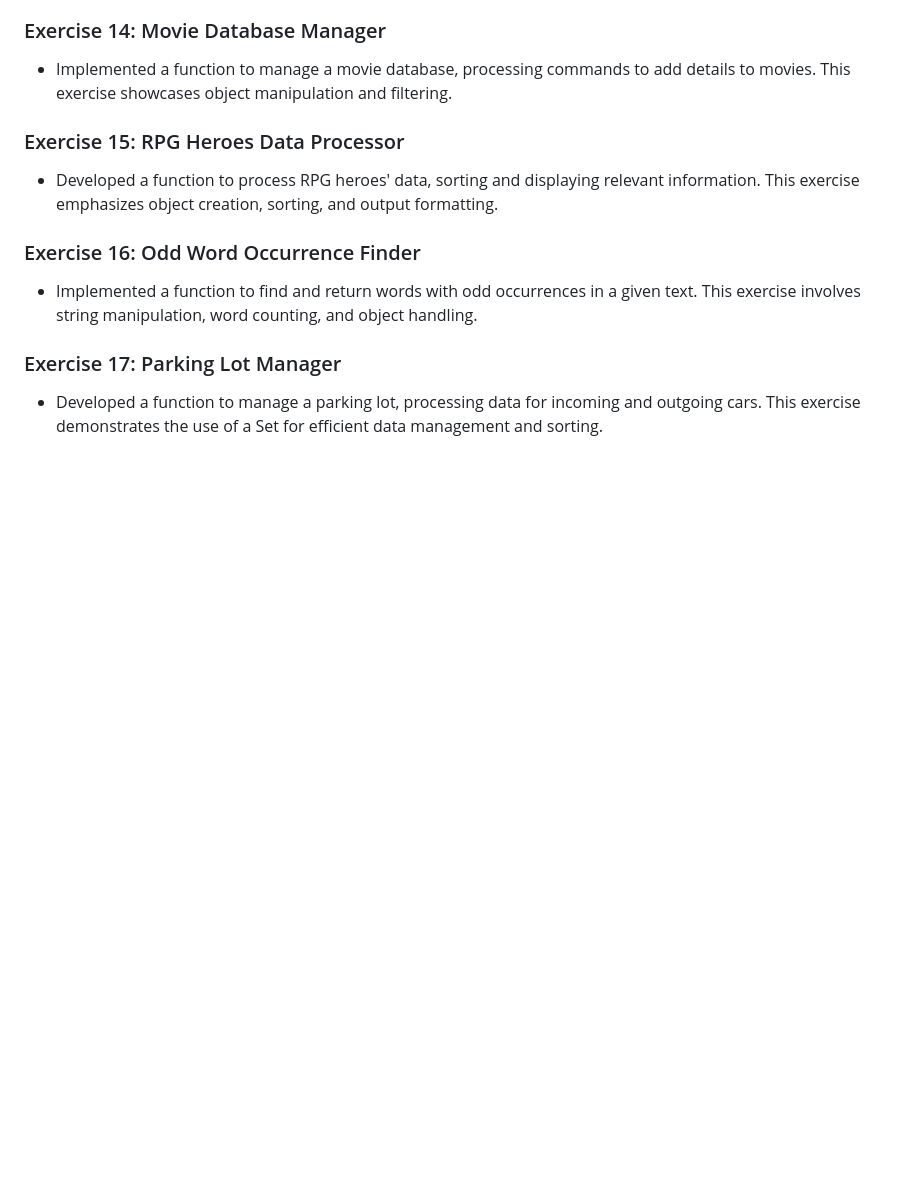
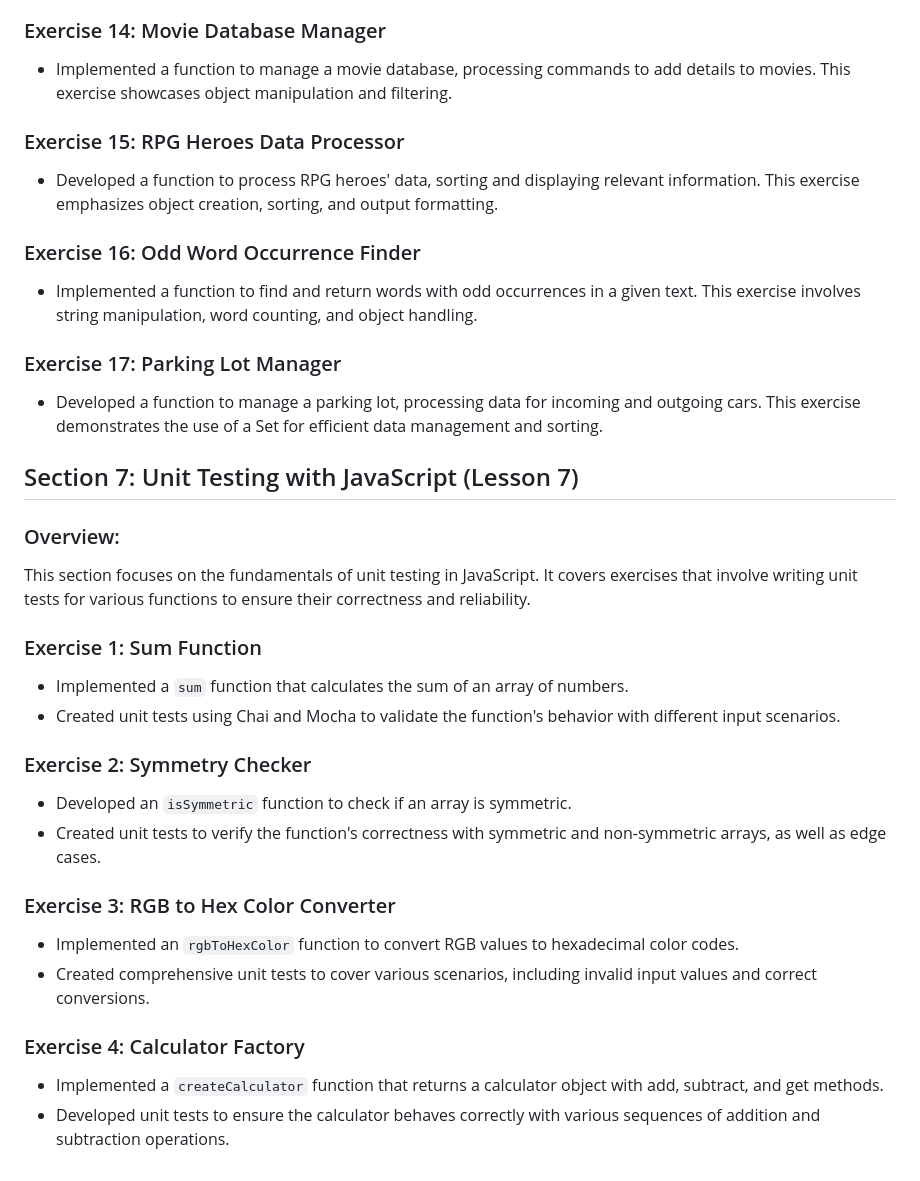
Before and after one commit to SimeonSavov/Back-End-Basics, a Markdown page: README.md, the part around the change. Rendered like a GitHub page; blank space fills up the shorter version.

Commit message:
Update README.md with summary for lesson 7

```diff
--- a/README.md
+++ b/README.md
@@ -279,3 +279,29 @@ This section delves deeper into JavaScript fundamentals, covering exercises that
 ### Exercise 17: Parking Lot Manager
 
 -   Developed a function to manage a parking lot, processing data for incoming and outgoing cars. This exercise demonstrates the use of a Set for efficient data management and sorting.
+
+## Section 7: Unit Testing with JavaScript (Lesson 7)
+
+### Overview:
+
+This section focuses on the fundamentals of unit testing in JavaScript. It covers exercises that involve writing unit tests for various functions to ensure their correctness and reliability.
+
+### Exercise 1: Sum Function
+
+-   Implemented a `sum` function that calculates the sum of an array of numbers.
+-   Created unit tests using Chai and Mocha to validate the function's behavior with different input scenarios.
+
+### Exercise 2: Symmetry Checker
+
+-   Developed an `isSymmetric` function to check if an array is symmetric.
+-   Created unit tests to verify the function's correctness with symmetric and non-symmetric arrays, as well as edge cases.
+
+### Exercise 3: RGB to Hex Color Converter
+
+-   Implemented an `rgbToHexColor` function to convert RGB values to hexadecimal color codes.
+-   Created comprehensive unit tests to cover various scenarios, including invalid input values and correct conversions.
+
+### Exercise 4: Calculator Factory
+
+-   Implemented a `createCalculator` function that returns a calculator object with add, subtract, and get methods.
+-   Developed unit tests to ensure the calculator behaves correctly with various sequences of addition and subtraction operations.
```
